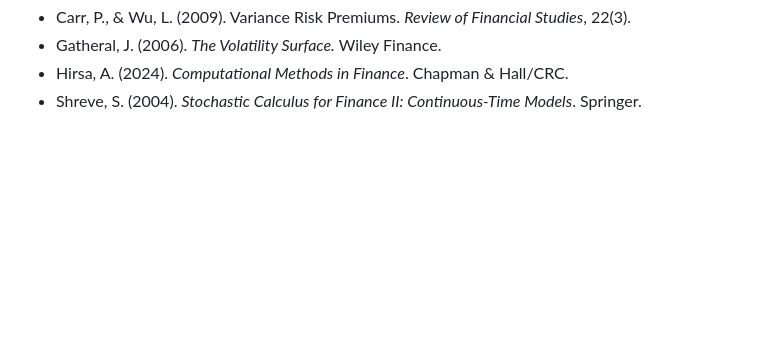
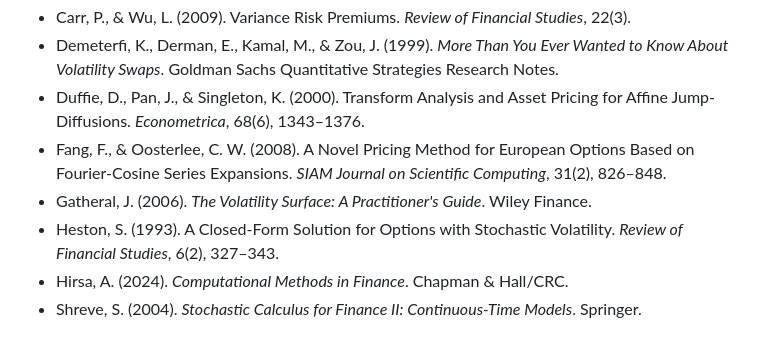
Before and after one commit to baikhanova/Variance_Swaps_VIX_Options, a Markdown page: src/paper/W2_Theory.md, the part around one of its changes. Drawn GitHub-style; blank space fills up the shorter version.

```diff
--- a/src/paper/W2_Theory.md
+++ b/src/paper/W2_Theory.md
@@ -174,4 +232,8 @@ The expected result is that one-factor Heston fails to fit both markets simultan
 - Carr, P., & Wu, L. (2009). Variance Risk Premiums. *Review of Financial Studies*, 22(3).
-- Gatheral, J. (2006). *The Volatility Surface.* Wiley Finance.
+- Demeterfi, K., Derman, E., Kamal, M., & Zou, J. (1999). *More Than You Ever Wanted to Know About Volatility Swaps*. Goldman Sachs Quantitative Strategies Research Notes.
+- Duffie, D., Pan, J., & Singleton, K. (2000). Transform Analysis and Asset Pricing for Affine Jump-Diffusions. *Econometrica*, 68(6), 1343–1376.
+- Fang, F., & Oosterlee, C. W. (2008). A Novel Pricing Method for European Options Based on Fourier-Cosine Series Expansions. *SIAM Journal on Scientific Computing*, 31(2), 826–848.
+- Gatheral, J. (2006). *The Volatility Surface: A Practitioner's Guide*. Wiley Finance.
+- Heston, S. (1993). A Closed-Form Solution for Options with Stochastic Volatility. *Review of Financial Studies*, 6(2), 327–343.
 - Hirsa, A. (2024). *Computational Methods in Finance*. Chapman & Hall/CRC.
 - Shreve, S. (2004). *Stochastic Calculus for Finance II: Continuous-Time Models*. Springer.
```
Also changed, not shown: other parts of src/paper/W2_Theory.md (+88 -30 lines).
